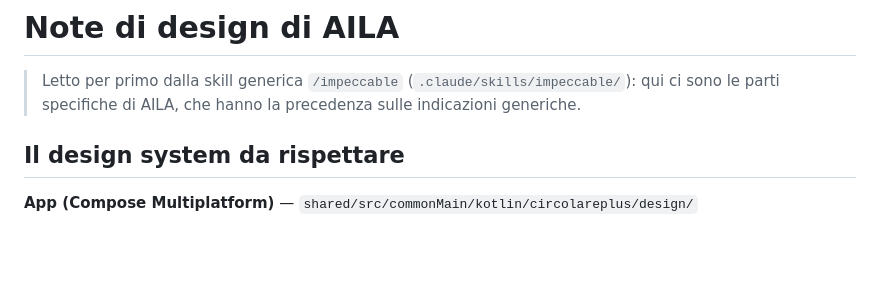
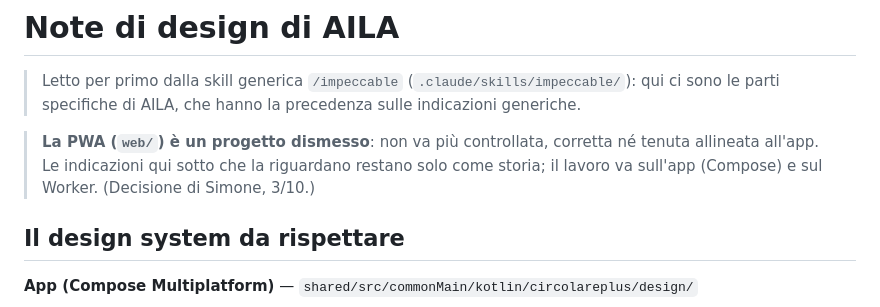
Before and after one commit to AtomoGentile/AILA, a Markdown page: .claude/design.md, the part around the change. Rendered like a GitHub page; blank space fills up the shorter version.

Commit message:
Note di progetto: la PWA e' dismessa, le skill non la controllano piu'
Co-Authored-By: Claude Opus 5.5 <noreply@anthropic.com>
Claude-Session: https://claude.ai/code/session_01B7ZbXhpwbTubYDbGzRwsPF

```diff
--- a/.claude/design.md
+++ b/.claude/design.md
@@ -2,6 +2,10 @@
 
 > Letto per primo dalla skill generica `/impeccable` (`.claude/skills/impeccable/`): qui ci sono
 > le parti specifiche di AILA, che hanno la precedenza sulle indicazioni generiche.
+
+> **La PWA (`web/`) è un progetto dismesso**: non va più controllata, corretta né tenuta allineata
+> all'app. Le indicazioni qui sotto che la riguardano restano solo come storia; il lavoro va
+> sull'app (Compose) e sul Worker. (Decisione di Simone, 3/10.)
 
 ## Il design system da rispettare
 
```
Also changed, not shown: .claude/security-audit.md (+5 -1 lines), TODO.md (+3 -0 lines).
